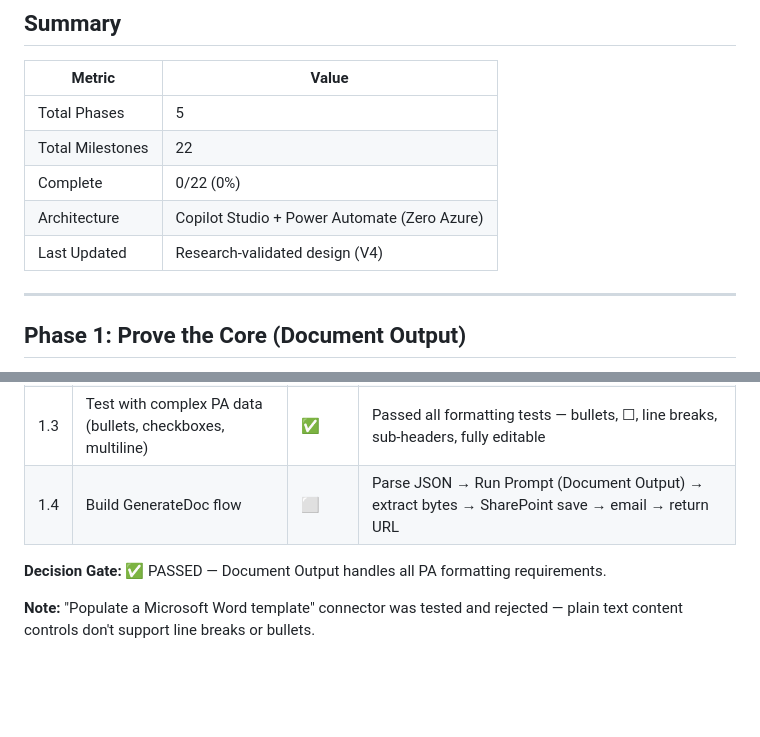
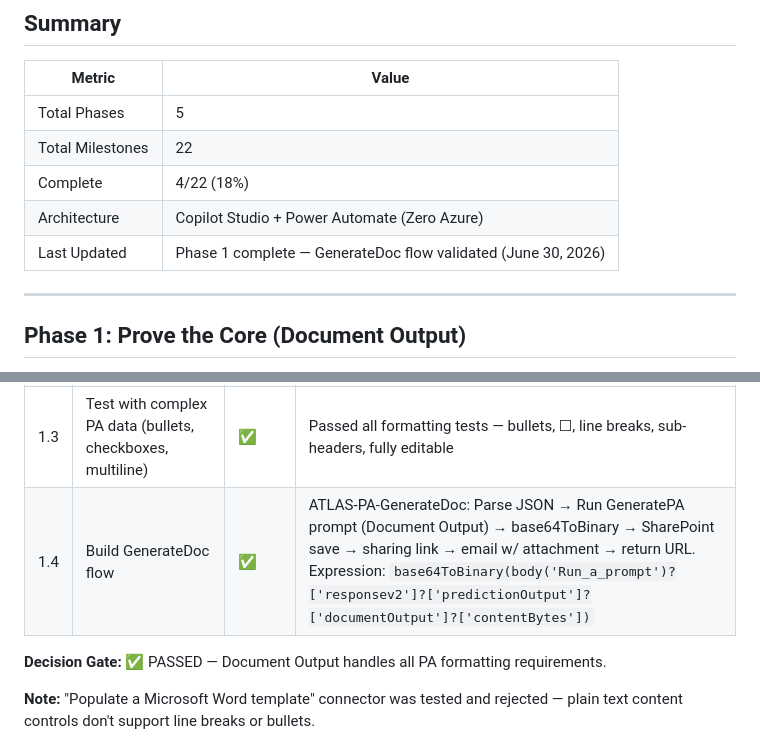
Before and after one commit to Hernanacostaa/atlas-pa-studio, a Markdown page: MILESTONES.md, 2 parts joined by grey strips. Rendered like a GitHub page; blank space fills up the shorter version.

Commit message:
Milestone 1.4 complete: GenerateDoc flow tested and working end-to-end
Co-authored-by: Copilot <223556219+Copilot@users.noreply.github.com>

```diff
--- a/MILESTONES.md
+++ b/MILESTONES.md
@@ -6,9 +6,9 @@
 |--------|-------|
 | Total Phases | 5 |
 | Total Milestones | 22 |
-| Complete | 0/22 (0%) |
+| Complete | 4/22 (18%) |
 | Architecture | Copilot Studio + Power Automate (Zero Azure) |
-| Last Updated | Research-validated design (V4) |
+| Last Updated | Phase 1 complete — GenerateDoc flow validated (June 30, 2026) |
 
 ---
 
@@ -21,7 +21,7 @@
 | 1.1 | Create PA template with {{placeholders}} | ✅ | PA_Template_DocOutput.docx — 17 placeholders, same table/shading format |
 | 1.2 | Upload template to Document Output prompt | ✅ | Tested in target environment |
 | 1.3 | Test with complex PA data (bullets, checkboxes, multiline) | ✅ | Passed all formatting tests — bullets, ☐, line breaks, sub-headers, fully editable |
-| 1.4 | Build GenerateDoc flow | ⬜ | Parse JSON → Run Prompt (Document Output) → extract bytes → SharePoint save → email → return URL |
+| 1.4 | Build GenerateDoc flow | ✅ | ATLAS-PA-GenerateDoc: Parse JSON → Run GeneratePA prompt (Document Output) → base64ToBinary → SharePoint save → sharing link → email w/ attachment → return URL. Expression: `base64ToBinary(body('Run_a_prompt')?['responsev2']?['predictionOutput']?['documentOutput']?['contentBytes'])` |
 
 **Decision Gate:** ✅ PASSED — Document Output handles all PA formatting requirements.
 
```
